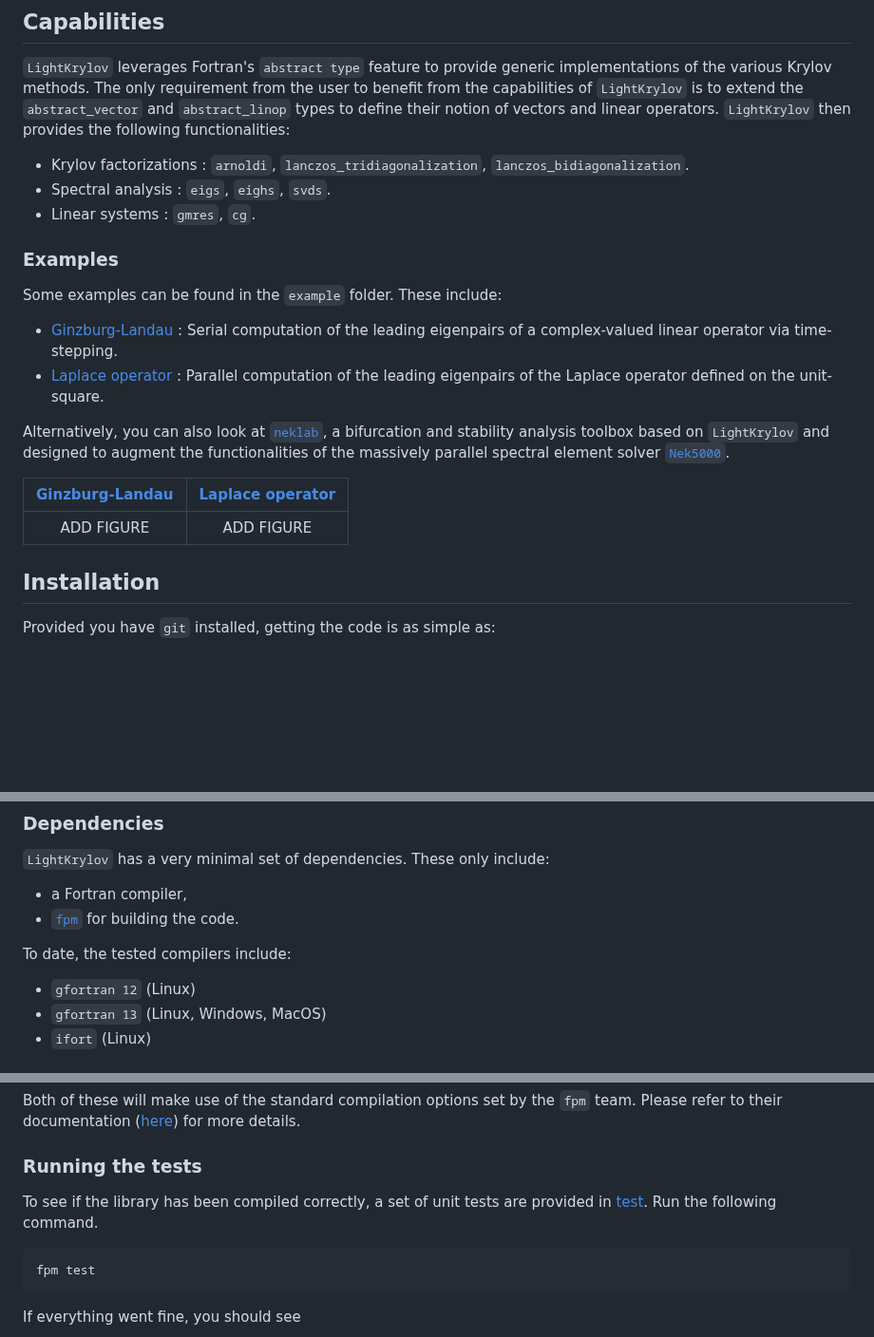
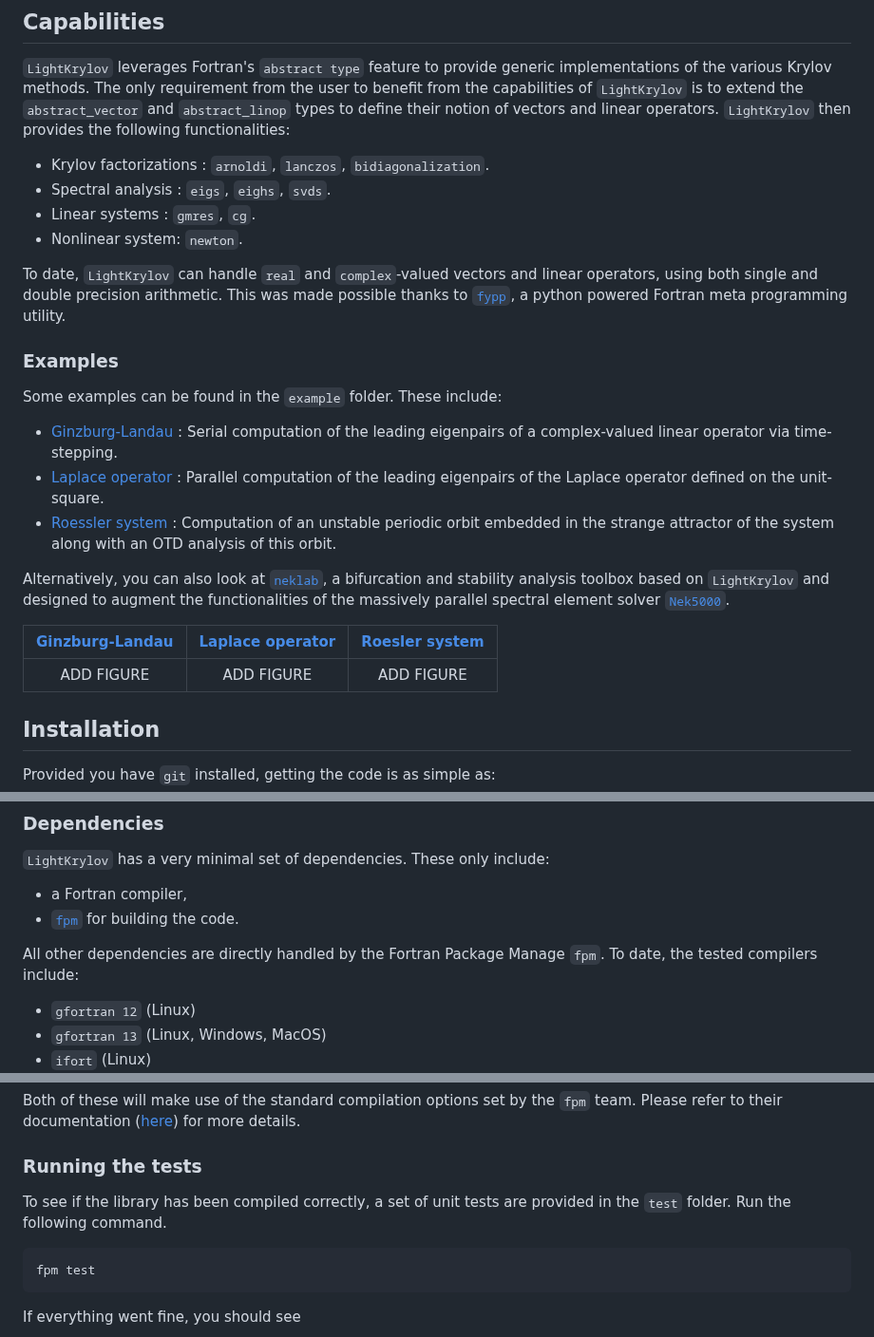
Before and after one commit to nekStab/LightKrylov, a Markdown page: README.md, 3 parts joined by grey strips. Shown at 95% size. Drawn GitHub-style; blank space fills up the shorter version.

````diff
--- a/README.md
+++ b/README.md
@@ -34,13 +31,18 @@ Krylov methods are *iterative methods*, i.e. they iteratively refine the solutio
 `LightKrylov` leverages Fortran's `abstract type` feature to provide generic implementations of the various Krylov methods.
 The only requirement from the user to benefit from the capabilities of `LightKrylov` is to extend the `abstract_vector` and `abstract_linop` types to define their notion of vectors and linear operators. `LightKrylov` then provides the following functionalities:
 
-- Krylov factorizations : `arnoldi`, `lanczos_tridiagonalization`, `lanczos_bidiagonalization`.
+- Krylov factorizations : `arnoldi`, `lanczos`, `bidiagonalization`.
 - Spectral analysis : `eigs`, `eighs`, `svds`.
 - Linear systems : `gmres`, `cg`.
+- Nonlinear system: `newton`.
+
+To date, `LightKrylov` can handle `real` and `complex`-valued vectors and linear operators, using both single and double precision arithmetic.
+This was made possible thanks to [`fypp`](https://github.com/aradi/fypp), a python powered Fortran meta programming utility.
 
 ### Examples
 
 Some examples can be found in the `example` folder. These include:
 - [Ginzburg-Landau]() : Serial computation of the leading eigenpairs of a complex-valued linear operator via time-stepping.
 - [Laplace operator]() : Parallel computation of the leading eigenpairs of the Laplace operator defined on the unit-square.
+- [Roessler system]() : Computation of an unstable periodic orbit embedded in the strange attractor of the system along with an OTD analysis of this orbit.
 
@@ -48,7 +50,7 @@ Alternatively, you can also look at [`neklab`](https://github.com/nekStab/neklab
 
-| [**Ginzburg-Landau**]() | [**Laplace operator**]() |
-| :---------------------: | :----------------------: |
-|       ADD FIGURE        |        ADD FIGURE        |
+| [**Ginzburg-Landau**]() | [**Laplace operator**]() | [**Roesler system**]() |
+| :---------------------: | :----------------------: | :--------------------: |
+|       ADD FIGURE        |        ADD FIGURE        | ADD FIGURE |
 
 ## Installation
 
@@ -71,6 +73,7 @@ gh repo clone nekStab/LightKrylov
 - a Fortran compiler,
 - [`fpm`](https://github.com/fortran-lang/fpm) for building the code.
 
+All other dependencies are directly handled by the Fortran Package Manage `fpm`.
 To date, the tested compilers include:
 
 - `gfortran 12` (Linux)
@@ -96,7 +99,7 @@ Both of these will make use of the standard compilation options set by the `fpm`
 
 ### Running the tests
 
-To see if the library has been compiled correctly, a set of unit tests are provided in [test](). Run the following command.
+To see if the library has been compiled correctly, a set of unit tests are provided in the `test` folder. Run the following command.
 
 ```
 fpm test
````
Also changed, not shown: other parts of README.md (+5 -7 lines).
